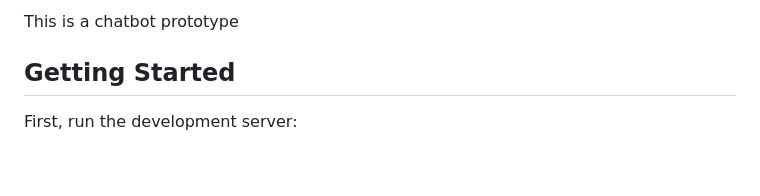
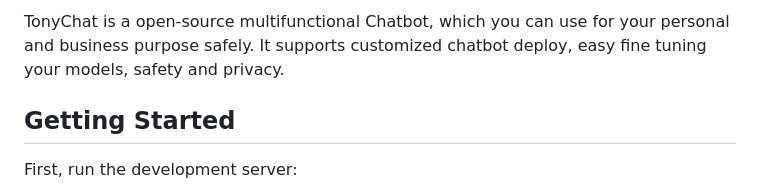
Before and after one commit to Stan370/TonyChat, a Markdown page: README.md, the part around the change. GitHub-like rendering; blank space fills up the shorter version.

```diff
--- a/README.md
+++ b/README.md
@@ -1,4 +1,4 @@
-This is a chatbot prototype
+TonyChat is a open-source multifunctional Chatbot, which you can use for your personal and business purpose safely. It supports customized chatbot deploy, easy fine tuning your models, safety and privacy.
 
 ## Getting Started
 
```
Also changed, not shown: public/T_icon.png, 2 other files.
